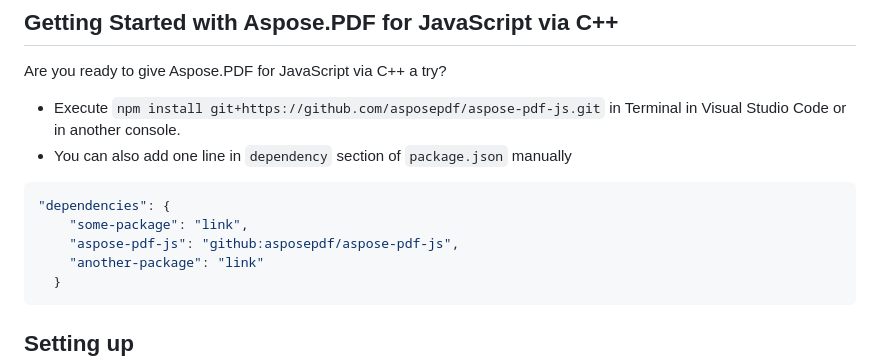
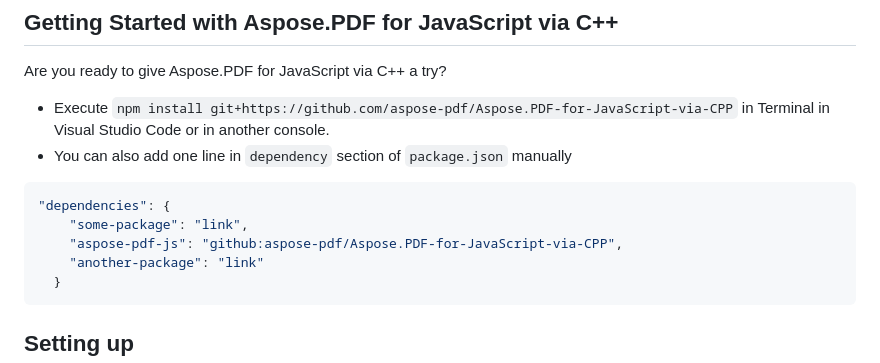
Before and after one commit to aspose-pdf/Aspose.PDF-for-JavaScript-via-CPP, a Markdown page: README.md, the part around the change. GitHub-like rendering.

Commit message:
Update README.md
Fixed install commands

````diff
--- a/README.md
+++ b/README.md
@@ -40,13 +40,13 @@ The library was written in C++ and does not require additional runtime environme
 
 Are you ready to give Aspose.PDF for JavaScript via C++ a try?
 
-- Execute `npm install git+https://github.com/asposepdf/aspose-pdf-js.git` in Terminal in Visual Studio Code or in another console.
+- Execute `npm install git+https://github.com/aspose-pdf/Aspose.PDF-for-JavaScript-via-CPP` in Terminal in Visual Studio Code or in another console.
 - You can also add one line in `dependency` section of `package.json` manually
 
 ```json
 "dependencies": {
     "some-package": "link",
-    "aspose-pdf-js": "github:asposepdf/aspose-pdf-js",
+    "aspose-pdf-js": "github:aspose-pdf/Aspose.PDF-for-JavaScript-via-CPP",
     "another-package": "link"
   }
 ```
````
